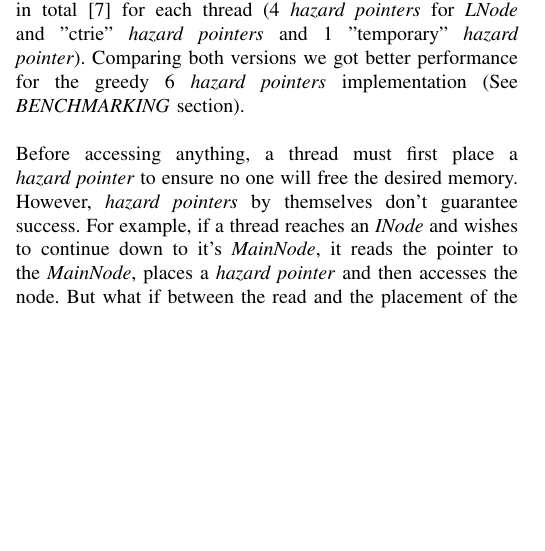
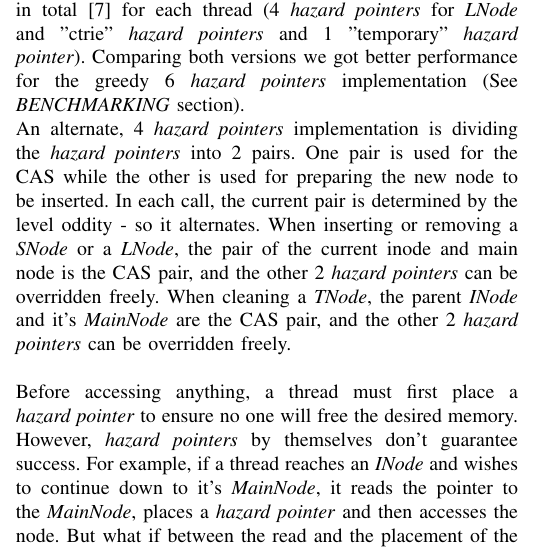
Before and after one commit to DanielSolomon/CiCTrie, a LaTeX paper (docs/Report/report.tex): part of one column of page 1 of 4, cut so that both start at the same text, the shorter picture padded with empty space. Compiled offline with pdfLaTeX.

Commit message:
Added hazard pointer pair explanation

```diff
--- a/docs/Report/report.tex
+++ b/docs/Report/report.tex
@@ -63,7 +63,8 @@ Email: orkarni@mail.tau.ac.il}}
 	\textit{Hazard pointers} are a mechanism which aims to solve the ABA and safe memory reclamation problems\cite{hazard}\cite{wiki-hazard}. Each thread maintains a list of \textit{hazard pointers} to resources it currently uses. This list usually has a fixed size and is kept small. A used resource may not be freed or modified.\\
 	In the worst case scenario a specific thread holds 4 different pointers that were dynamically allocated, for example:
 	When reaching a \textit{TNode} we must clean it, the thread acquired 2 hazard pointers for the parent \textit{INode} and its \textit{MainNode} of type \textit{CNode} and in \texttt{compress} function the thread acquires another 2 hazard pointers for each \textit{INode} child and its \textit{MainNode}. \\
-	In our implementation, each thread has a list of 6 \textit{hazard pointers} in total - 4 "trie" \textit{hazard pointers} and 2 "list" \textit{hazard pointers}. The list \textit{hazard pointers} is used for traverse a \textit{LNode} and for using "temporary" \textit{hazard pointers} in compress (hazard pointers which can be shortly overridden). We implemented a lighter version using 5 \textit{hazard pointers} in total\cite{5-hp-cictrie} for each thread (4 \textit{hazard pointers} for \textit{LNode} and "ctrie" \textit{hazard pointers} and 1 "temporary" \textit{hazard pointer}). Comparing both versions we got better performance for the greedy 6 \textit{hazard pointers} implementation (See \textit{BENCHMARKING} section). \\\\
+	In our implementation, each thread has a list of 6 \textit{hazard pointers} in total - 4 "trie" \textit{hazard pointers} and 2 "list" \textit{hazard pointers}. The list \textit{hazard pointers} is used for traverse a \textit{LNode} and for using "temporary" \textit{hazard pointers} in compress (hazard pointers which can be shortly overridden). We implemented a lighter version using 5 \textit{hazard pointers} in total\cite{5-hp-cictrie} for each thread (4 \textit{hazard pointers} for \textit{LNode} and "ctrie" \textit{hazard pointers} and 1 "temporary" \textit{hazard pointer}). Comparing both versions we got better performance for the greedy 6 \textit{hazard pointers} implementation (See \textit{BENCHMARKING} section). \\
+	An alternate, 4 \textit{hazard pointers} implementation is dividing the \textit{hazard pointers} into 2 pairs. One pair is used for the CAS while the other is used for preparing the new node to be inserted. In each call, the current pair is determined by the level oddity - so it alternates. When inserting or removing a \textit{SNode} or a \textit{LNode}, the pair of the current inode and main node is the CAS pair, and the other 2 \textit{hazard pointers} can be overridden freely. When cleaning a \textit{TNode}, the parent \textit{INode} and it's \textit{MainNode} are the CAS pair, and the other 2 \textit{hazard pointers} can be overridden freely. \\\\
 	Before accessing anything, a thread must first place a \textit{hazard pointer} to ensure no one will free the desired memory. However, \textit{hazard pointers} by themselves don't guarantee success. For example, if a thread reaches an \textit{INode} and wishes to continue down to it's \textit{MainNode}, it reads the pointer to the \textit{MainNode}, places a \textit{hazard pointer} and then accesses the node. But what if between the read and the placement of the \textit{hazard pointer}, another thread changes the \textit{CTrie} and frees the \textit{MainNode}? The original thread would place a \textit{hazard pointer} on an invalid address and wouldn't know it's already freed. To solve this problem, we added a \textit{marked} field to \textit{INode}, \textit{LNode} and \textit{CNode}. The marked field indicates that this node has been removed from the \textit{CTrie} and is scheduled for freeing. In places where a race might occur, the accessing thread must validate it's state after placing a \textit{hazard pointer}. In the example above, the thread must validate that:
 	\begin{enumerate}
 		\item The \textit{INode} isn't marked.
```
Also changed, not shown: docs/Report/report.pdf.
